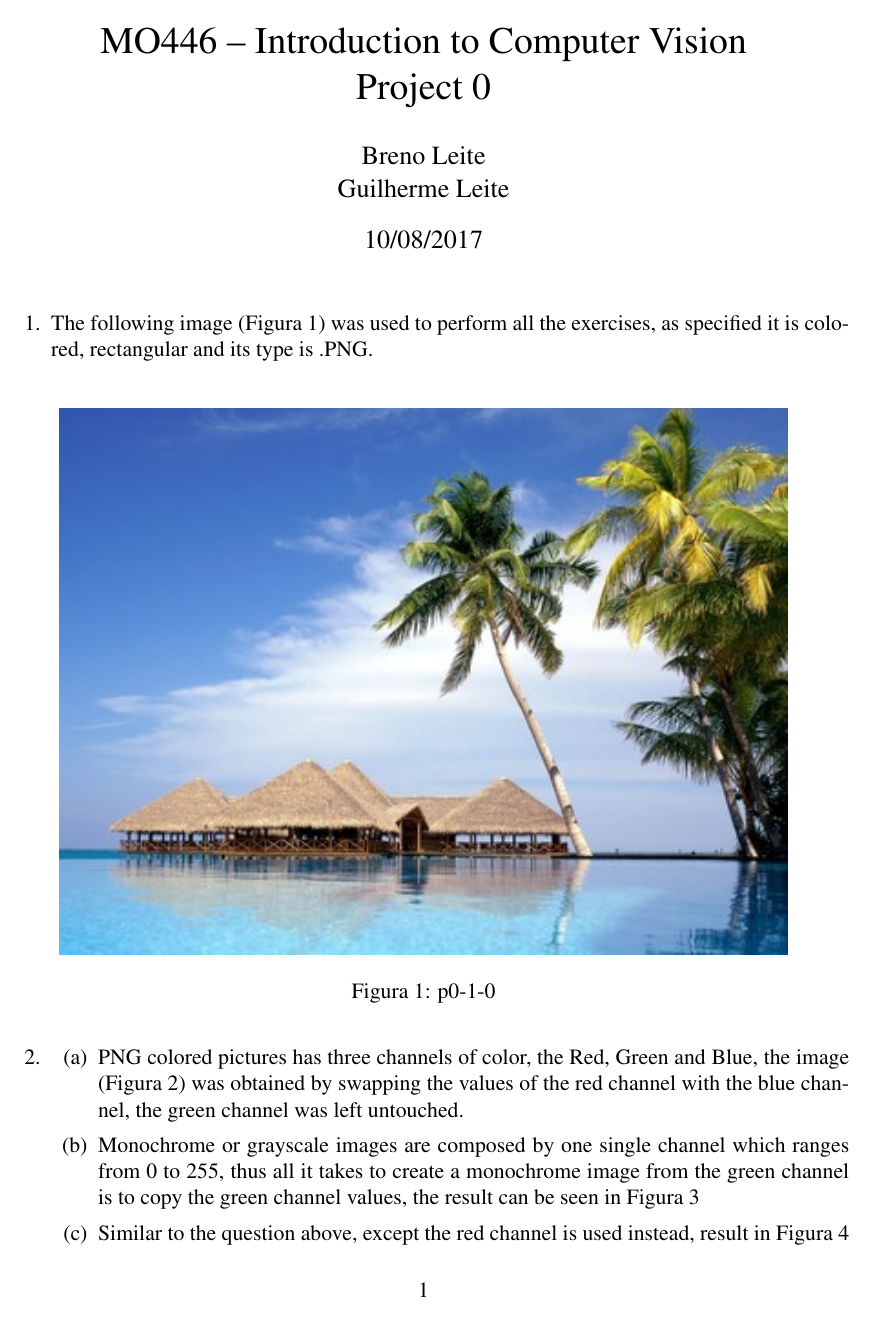
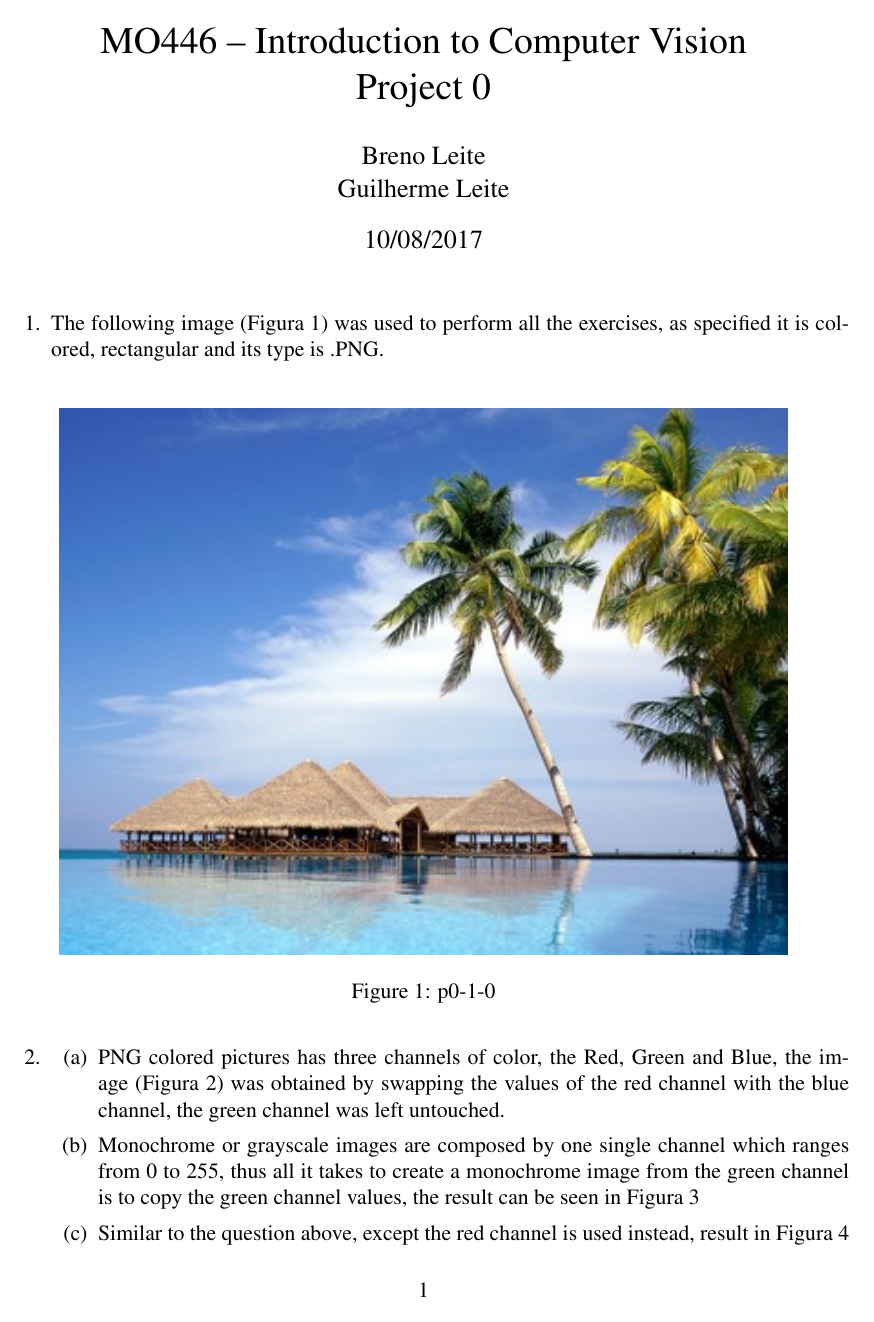
Before and after one commit to Brenolleite/Computer-Vision---MO446, a LaTeX document (p0-XX-YY/report.tex): page 1 of 7. Compiled offline with pdfLaTeX.

Commit message:
Changing babel

```diff
--- a/p0-XX-YY/report.tex
+++ b/p0-XX-YY/report.tex
@@ -2,7 +2,7 @@
 \documentclass[12pt,a4paper]{article}
 \usepackage[utf8]{inputenc} % sempre salve seus arquivos como UTF8
 \usepackage[T1]{fontenc}
-\usepackage[brazil]{babel}
+\usepackage[english]{babel}
 
 \usepackage[left=2.5cm,right=2cm,top=2cm,bottom=2.5cm]{geometry}
 \usepackage{amsmath}
```
Also changed, not shown: p0-XX-YY/report.pdf.
